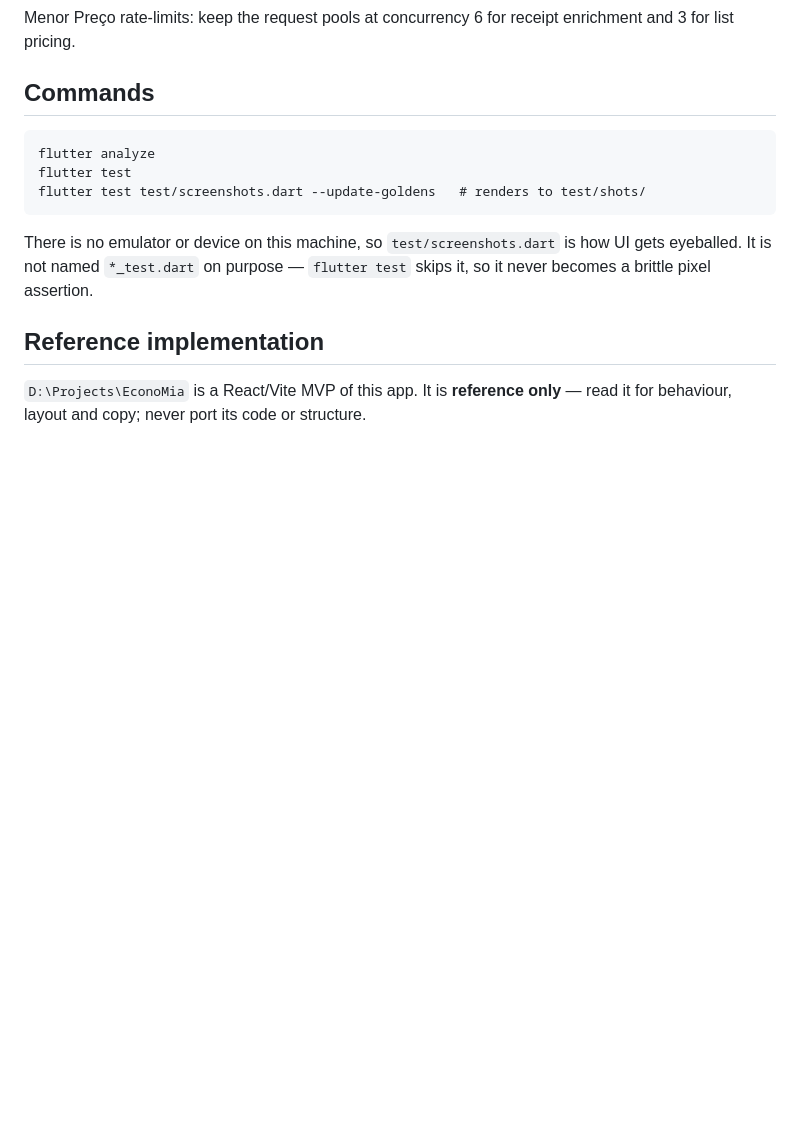
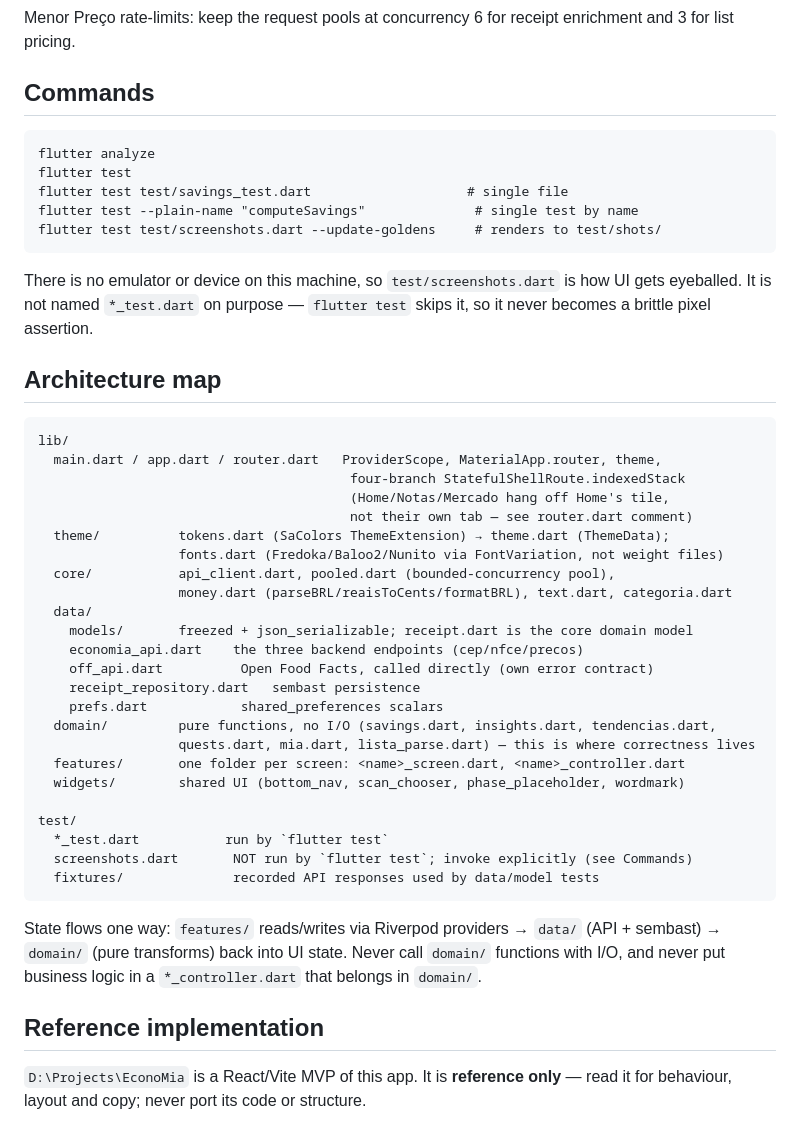
Before and after one commit to arthurfukushima/EconoMia-Flutter, a Markdown page: CLAUDE.md, the part around the change. Rendered like a GitHub page; blank space fills up the shorter version.

Commit message:
change: /init on repos

````diff
--- a/CLAUDE.md
+++ b/CLAUDE.md
@@ -81,13 +81,49 @@ enrichment and 3 for list pricing.
 ```
 flutter analyze
 flutter test
-flutter test test/screenshots.dart --update-goldens   # renders to test/shots/
+flutter test test/savings_test.dart                    # single file
+flutter test --plain-name "computeSavings"              # single test by name
+flutter test test/screenshots.dart --update-goldens     # renders to test/shots/
 ```
 
 There is no emulator or device on this machine, so `test/screenshots.dart` is
 how UI gets eyeballed. It is not named `*_test.dart` on purpose — `flutter test`
 skips it, so it never becomes a brittle pixel assertion.
 
+## Architecture map
+
+```
+lib/
+  main.dart / app.dart / router.dart   ProviderScope, MaterialApp.router, theme,
+                                        four-branch StatefulShellRoute.indexedStack
+                                        (Home/Notas/Mercado hang off Home's tile,
+                                        not their own tab — see router.dart comment)
+  theme/          tokens.dart (SaColors ThemeExtension) → theme.dart (ThemeData);
+                  fonts.dart (Fredoka/Baloo2/Nunito via FontVariation, not weight files)
+  core/           api_client.dart, pooled.dart (bounded-concurrency pool),
+                  money.dart (parseBRL/reaisToCents/formatBRL), text.dart, categoria.dart
+  data/
+    models/       freezed + json_serializable; receipt.dart is the core domain model
+    economia_api.dart    the three backend endpoints (cep/nfce/precos)
+    off_api.dart          Open Food Facts, called directly (own error contract)
+    receipt_repository.dart   sembast persistence
+    prefs.dart            shared_preferences scalars
+  domain/         pure functions, no I/O (savings.dart, insights.dart, tendencias.dart,
+                  quests.dart, mia.dart, lista_parse.dart) — this is where correctness lives
+  features/       one folder per screen: <name>_screen.dart, <name>_controller.dart
+  widgets/        shared UI (bottom_nav, scan_chooser, phase_placeholder, wordmark)
+
+test/
+  *_test.dart           run by `flutter test`
+  screenshots.dart       NOT run by `flutter test`; invoke explicitly (see Commands)
+  fixtures/              recorded API responses used by data/model tests
+```
+
+State flows one way: `features/` reads/writes via Riverpod providers → `data/`
+(API + sembast) → `domain/` (pure transforms) back into UI state. Never call
+`domain/` functions with I/O, and never put business logic in a `*_controller.dart`
+that belongs in `domain/`.
+
 ## Reference implementation
 
 `D:\Projects\EconoMia` is a React/Vite MVP of this app. It is **reference only**
````
